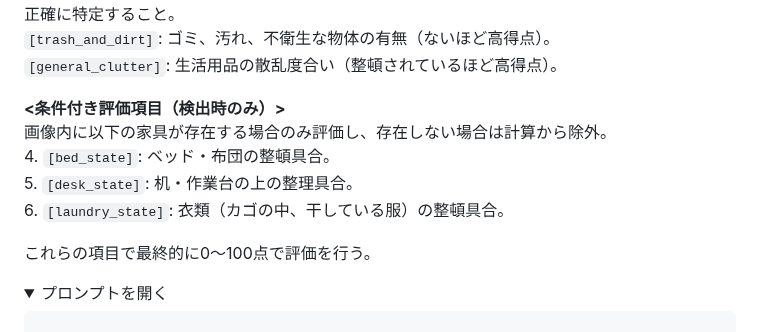
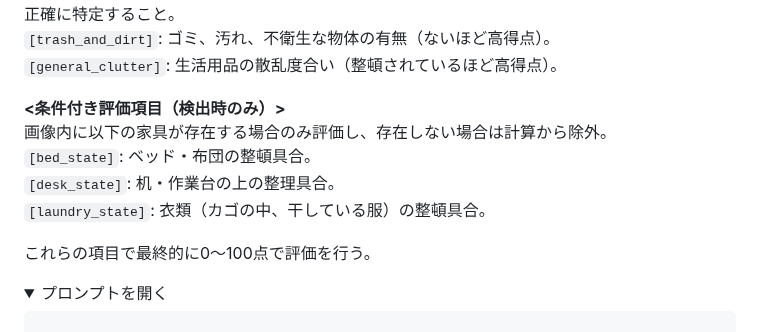
Before and after one commit to takemo777/MiseRoom, a Markdown page: README.md, the part around the change. Drawn GitHub-style; folded sections open.

```diff
--- a/README.md
+++ b/README.md
@@ -65,9 +65,9 @@ Raspberry Piと人感センサを用いて、**無人時に部屋を自動撮影
 
 **&lt;条件付き評価項目（検出時のみ）&gt;**
 画像内に以下の家具が存在する場合のみ評価し、存在しない場合は計算から除外。
-4. `[bed_state]`: ベッド・布団の整頓具合。
-5. `[desk_state]`: 机・作業台の上の整理具合。
-6. `[laundry_state]`: 衣類（カゴの中、干している服）の整頓具合。
+ `[bed_state]`: ベッド・布団の整頓具合。
+ `[desk_state]`: 机・作業台の上の整理具合。
+ `[laundry_state]`: 衣類（カゴの中、干している服）の整頓具合。
 
 これらの項目で最終的に0～100点で評価を行う。
 
```
